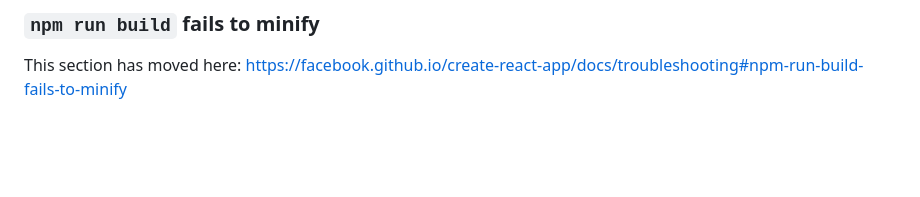
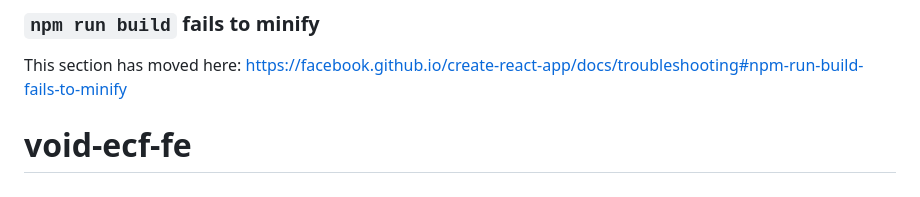
Before and after one commit to kingoxpo/void-ecf-fe, a Markdown page: README.md, the part around the change. GitHub-like rendering; blank space fills up the shorter version.

```diff
--- a/README.md
+++ b/README.md
@@ -68,3 +68,4 @@ This section has moved here: [https://facebook.github.io/create-react-app/docs/d
 ### `npm run build` fails to minify
 
 This section has moved here: [https://facebook.github.io/create-react-app/docs/troubleshooting#npm-run-build-fails-to-minify](https://facebook.github.io/create-react-app/docs/troubleshooting#npm-run-build-fails-to-minify)
+# void-ecf-fe
```
